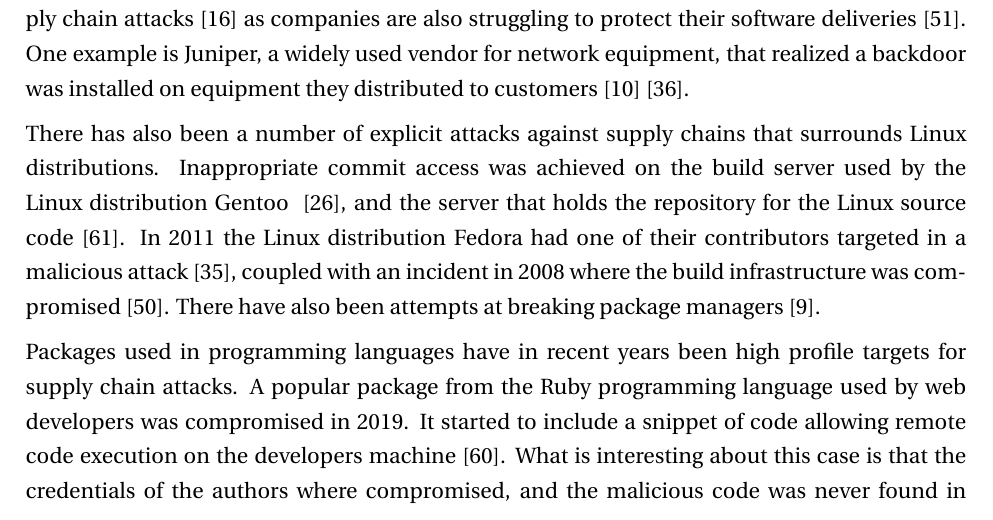
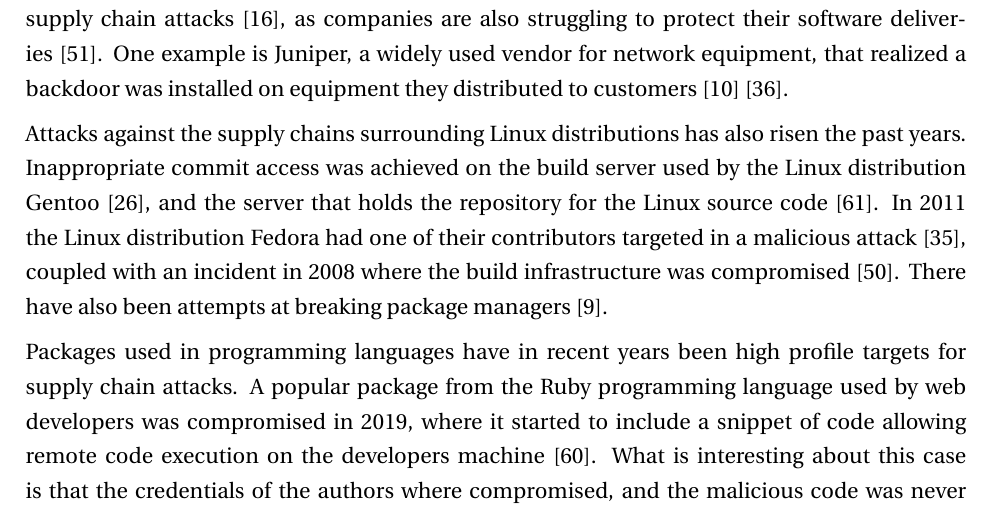
Before and after one commit to Foxboron/master-latex, a LaTeX thesis (Main/thesis.tex, which reads Chapters/introduction.tex): part of page 21 of 120, cut so that both start at the same text. Compiled offline with pdfLaTeX.

Commit message:
2019-06-01

```diff
--- a/Chapters/introduction.tex
+++ b/Chapters/introduction.tex
@@ -16,30 +16,30 @@ pieces that is involved from writing the code until delivery at the end user.
 Targeted attacks against software supply chains is an increasing threat. The
 security company Symantec reported in 2018 that there was one supply chain
 attack reported every month in 2017~\cite{symantec-istr-2018}, and in their 2019
-report noted that targeted attacks has gone up 78\% in 2019
-~\cite{symantec-istr-2019}. There has also been a growing concern amongst
+report noted that targeted attacks has gone up 78\% in
+2019~\cite{symantec-istr-2019}. There has also been a growing concern amongst
 security professionals about the dangers of supply chain
-attacks~\cite{crowdstrike-supply-chain-attacks} as companies are also struggling
-to protect their software deliveries~\cite{cd-pipelines-case-study}. One example
-is Juniper, a widely used vendor for network equipment, that realized a backdoor
-was installed on equipment they distributed to
+attacks~\cite{crowdstrike-supply-chain-attacks}, as companies are also
+struggling to protect their software deliveries~\cite{cd-pipelines-case-study}.
+One example is Juniper, a widely used vendor for network equipment, that
+realized a backdoor was installed on equipment they distributed to
 customers~\cite{Checkoway:2016:SAJ:2976749.2978395}~\cite{juniper-backdoor-advisory}.
 
-There has also been a number of explicit attacks against supply chains that
-surrounds Linux distributions. Inappropriate commit access was achieved on the
-build server used by the Linux distribution Gentoo
-~\cite{gentoo-compromise-2018}, and the server that holds the repository for the
-Linux source code~\cite{linux-compromise-2011}.  In 2011 the Linux distribution
-Fedora had one of their contributors targeted in a malicious
+Attacks against the supply chains surrounding Linux distributions has also risen
+the past years. Inappropriate commit access was achieved on the build server
+used by the Linux distribution Gentoo~\cite{gentoo-compromise-2018}, and the
+server that holds the repository for the Linux source
+code~\cite{linux-compromise-2011}.  In 2011 the Linux distribution Fedora had
+one of their contributors targeted in a malicious
 attack~\cite{fedora-compromise-2011}, coupled with an incident in 2008 where the
-build infrastructure was compromised~\cite{fedora-compromise-2008}. There have
+build infrastructure was compromised~\cite{fedora-compromise-2008}.  There have
 also been attempts at breaking package
 managers~\cite{Cappos:2008:LMA:1455770.1455841}.
 
 Packages used in programming languages have in recent years been high profile
 targets for supply chain attacks. A popular package from the Ruby programming
-language used by web developers was compromised in 2019. It started to include a
-snippet of code allowing remote code execution on the developers
+language used by web developers was compromised in 2019, where it started to
+include a snippet of code allowing remote code execution on the developers
 machine~\cite{malicious-ruby}. What is interesting about this case is that the
 credentials of the authors where compromised, and the malicious code was never
 found in the code repository. It was only available from the downloaded version
```
